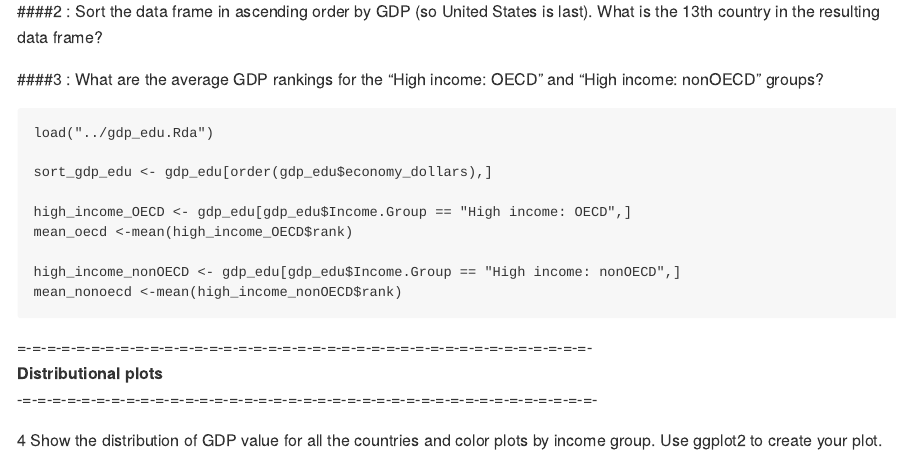
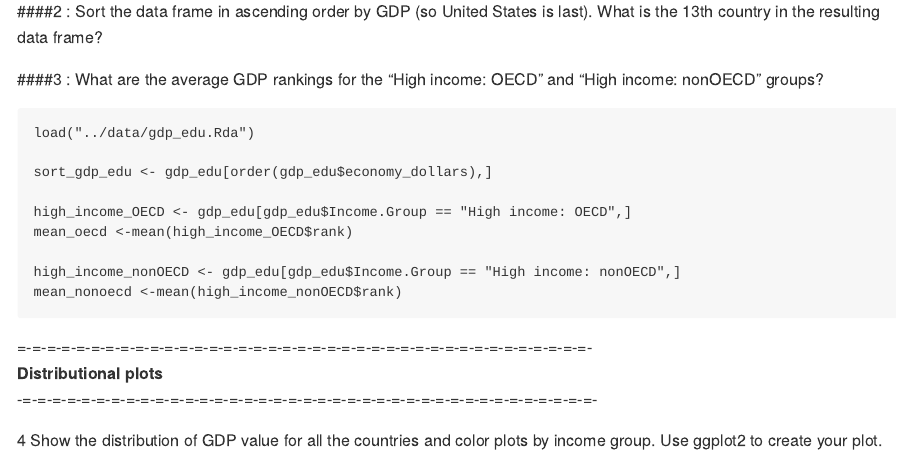
Before and after one commit to GuanshuTao/gdp_worldbank, an R Markdown document (analysis/analysis.Rmd): the page in a window 1100 px wide, from 130 px down. Rendered offline with R 4.5, knitr and Pandoc, with nearby package versions.

Commit message:
add analysis

````diff
--- a/data/process/analysis.Rmd
+++ b/analysis/analysis.Rmd
@@ -42,7 +42,7 @@ nonOECD" groups?
 ```{r }
 
 
-load("../gdp_edu.Rda")
+load("../data/gdp_edu.Rda")
 
 sort_gdp_edu <- gdp_edu[order(gdp_edu$economy_dollars),]
 
````
Also changed, not shown: analysis/analysis.md, 11 other files.
